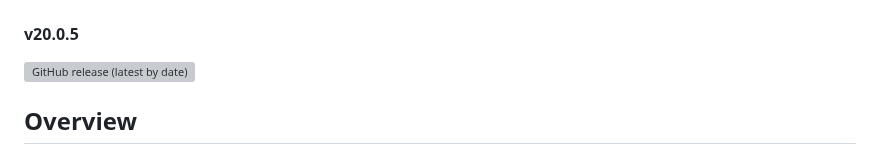
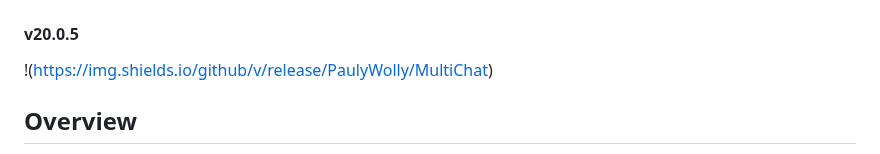
Before and after one commit to PaulyWolly/MultiChat, a Markdown page: README.md, the part around the change. Rendered like a GitHub page; grey boxes are pictures that could not be loaded.

```diff
--- a/README.md
+++ b/README.md
@@ -1,7 +1,7 @@
 # AI Chat Application with Memory and Voice Interaction
 #### v20.0.5
 
-![GitHub release (latest by date)](https://img.shields.io/github/v/release/PaulyWolly/MultiChat)
+!(https://img.shields.io/github/v/release/PaulyWolly/MultiChat)
 
 ## Overview
 A sophisticated AI chat application featuring voice interaction, persistent memory storage, and multi-modal communication capabilities. Built with Node.js, Express, MongoDB, and modern web technologies.
```
